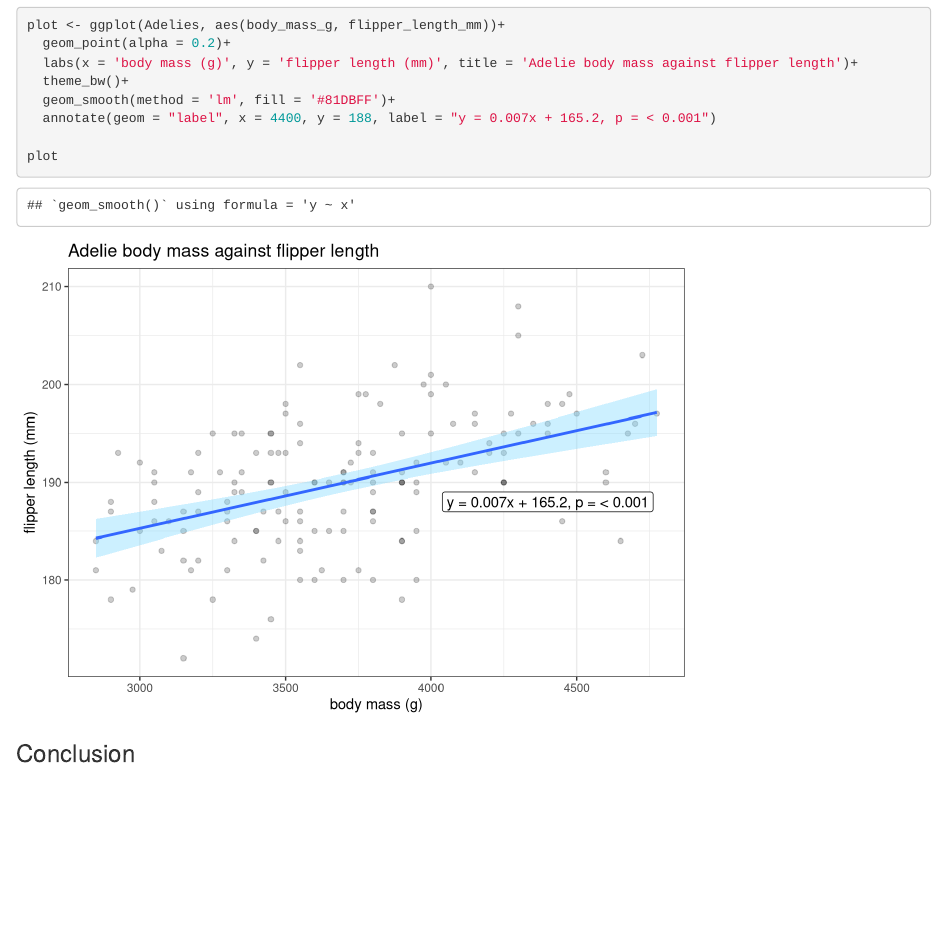
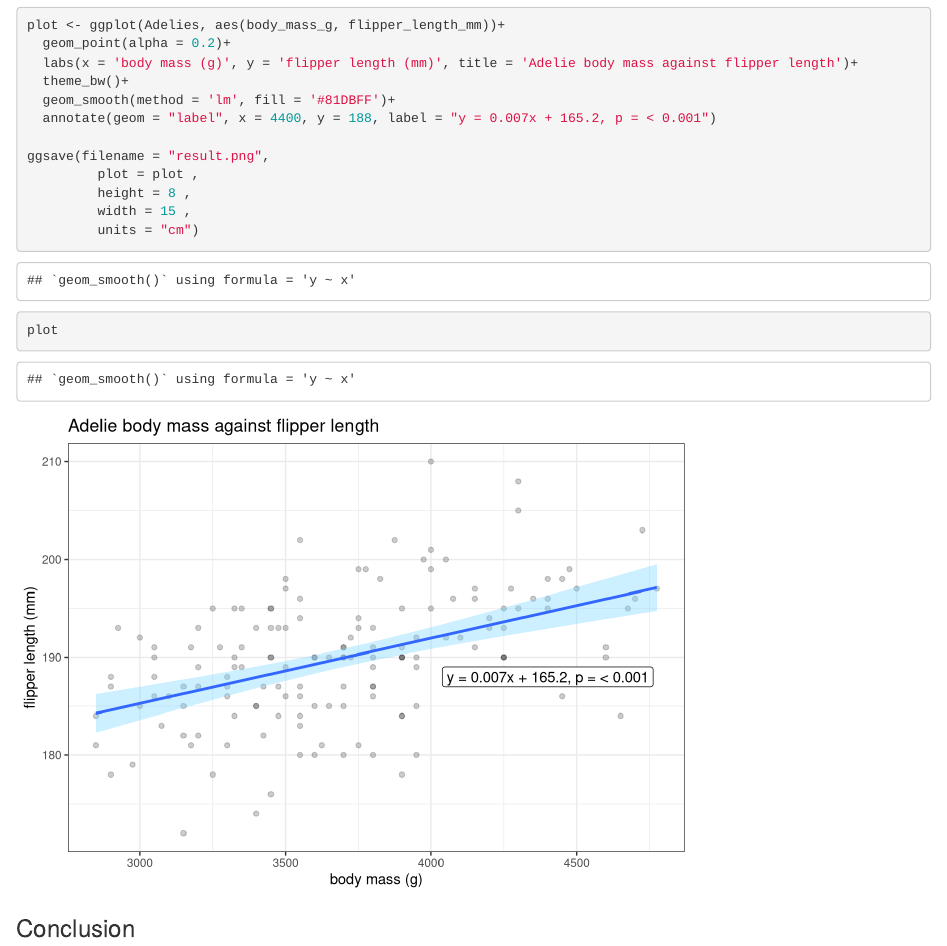
Before and after one commit to MatNoble1/Reproducibility-Assessment, an R Markdown document (Adelie_bodymass_vs_flipperlength.Rmd): the page in a window 1100 px wide, from 2550 px down. Rendered offline with R 4.5, knitr and Pandoc, with nearby package versions.

Commit message:
Update Adelie_bodymass_vs_flipperlength.Rmd

````diff
--- a/Adelie_bodymass_vs_flipperlength.Rmd
+++ b/Adelie_bodymass_vs_flipperlength.Rmd
@@ -75,6 +75,12 @@ plot <- ggplot(Adelies, aes(body_mass_g, flipper_length_mm))+
   geom_smooth(method = 'lm', fill = '#81DBFF')+
   annotate(geom = "label", x = 4400, y = 188, label = "y = 0.007x + 165.2, p = < 0.001")
 
+ggsave(filename = "result.png",
+         plot = plot ,
+         height = 8 ,
+         width = 15 ,
+         units = "cm")
+
 plot
 
 ```
````
